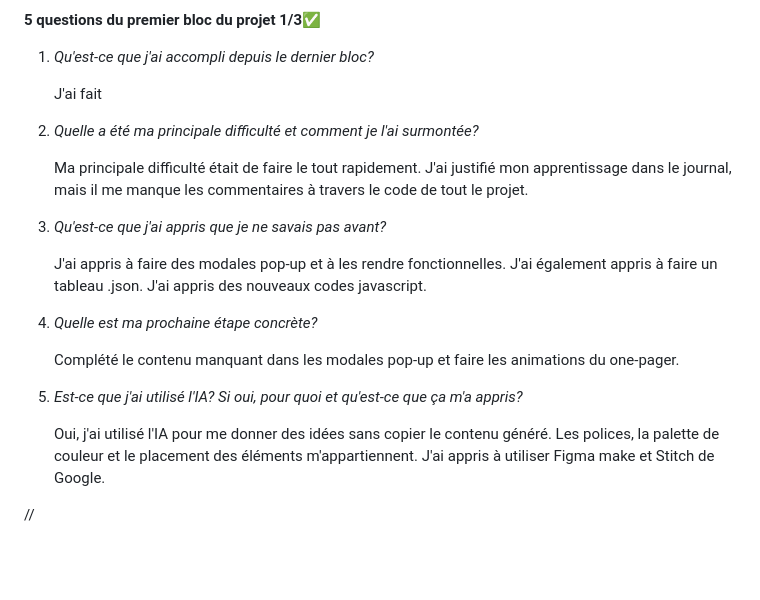
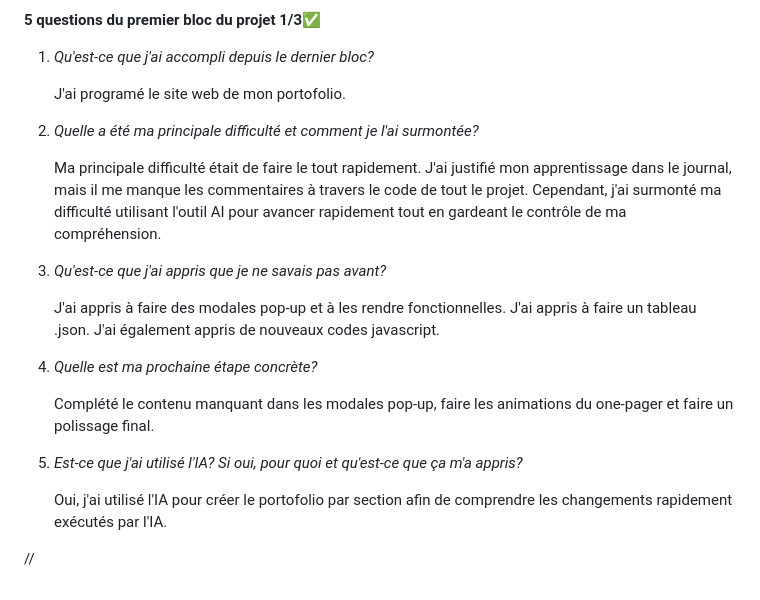
Before and after one commit to NicolasCruzzz/portfolio-nicolas-cruz, a Markdown page: documentation/JOURNAL.md, the part around the change. GitHub-like rendering; blank space fills up the shorter version.

Commit message:
Remise beta

```diff
--- a/documentation/JOURNAL.md
+++ b/documentation/JOURNAL.md
@@ -789,22 +789,22 @@ ${project.url ? `<a class="project-card__link" href="${project.url}" target="_bl
 
 1. <em>Qu'est-ce que j'ai accompli depuis le dernier bloc?</em>
 
-   J'ai fait
+   J'ai programé le site web de mon portofolio.
 
 2. <em>Quelle a été ma principale difficulté et comment je l'ai surmontée?</em>
 
-   Ma principale difficulté était de faire le tout rapidement. J'ai justifié mon apprentissage dans le journal, mais il me manque les commentaires à travers le code de tout le projet.
+   Ma principale difficulté était de faire le tout rapidement. J'ai justifié mon apprentissage dans le journal, mais il me manque les commentaires à travers le code de tout le projet. Cependant, j'ai surmonté ma difficulté utilisant l'outil AI pour avancer rapidement tout en gardeant le contrôle de ma compréhension.
 
 3. <em>Qu'est-ce que j'ai appris que je ne savais pas avant?</em>
 
-   J'ai appris à faire des modales pop-up et à les rendre fonctionnelles. J'ai également appris à faire un tableau .json. J'ai appris des nouveaux codes javascript.
+   J'ai appris à faire des modales pop-up et à les rendre fonctionnelles. J'ai appris à faire un tableau .json. J'ai également appris de nouveaux codes javascript.
 
 4. <em>Quelle est ma prochaine étape concrète?</em>
 
-   Complété le contenu manquant dans les modales pop-up et faire les animations du one-pager.
+   Complété le contenu manquant dans les modales pop-up, faire les animations du one-pager et faire un polissage final.
 
 5. <em>Est-ce que j'ai utilisé l'IA? Si oui, pour quoi et qu'est-ce que ça m'a appris?</em>
 
-   Oui, j'ai utilisé l'IA pour me donner des idées sans copier le contenu généré. Les polices, la palette de couleur et le placement des éléments m'appartiennent. J'ai appris à utiliser Figma make et Stitch de Google.
+   Oui, j'ai utilisé l'IA pour créer le portofolio par section afin de comprendre les changements rapidement exécutés par l'IA.
 
 //
```
